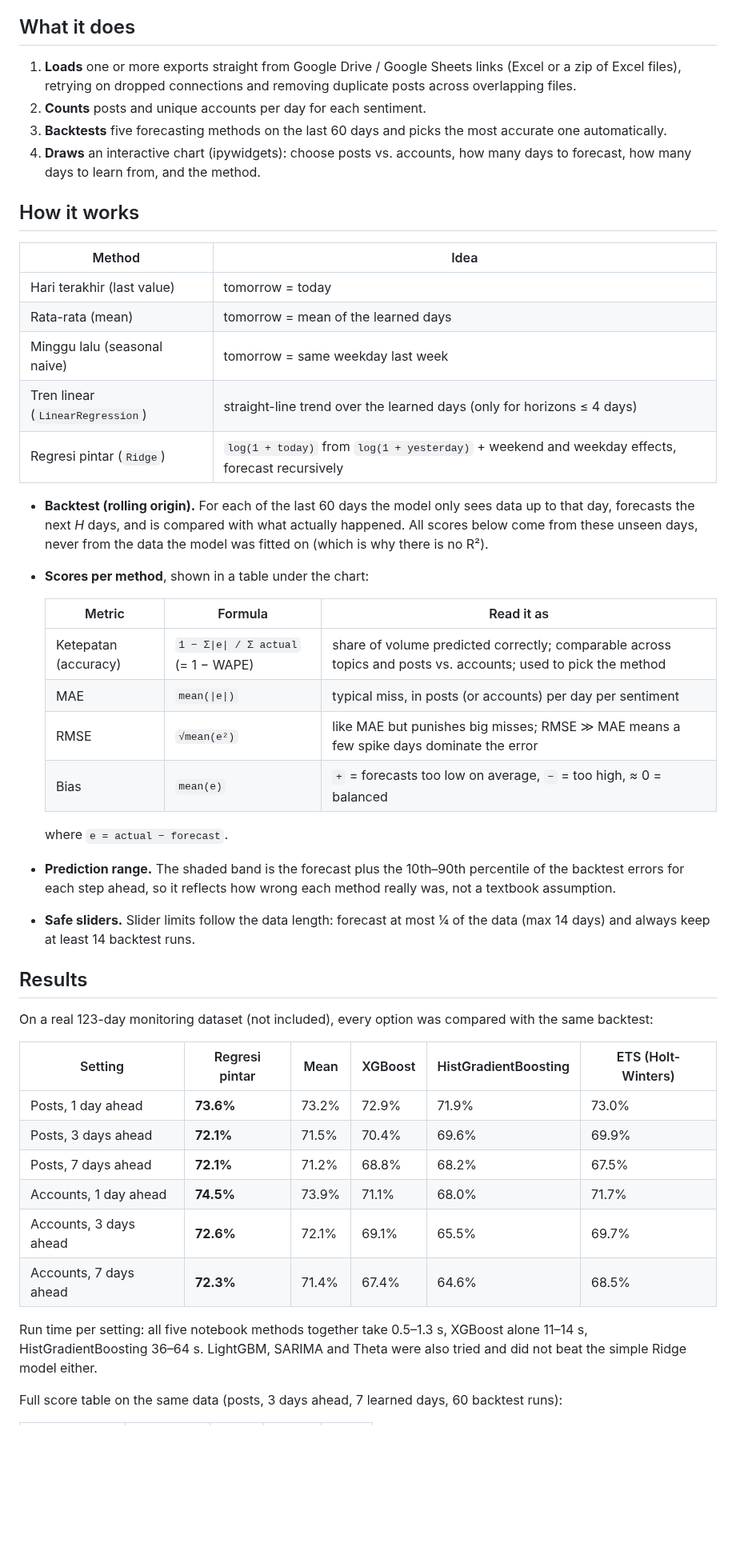
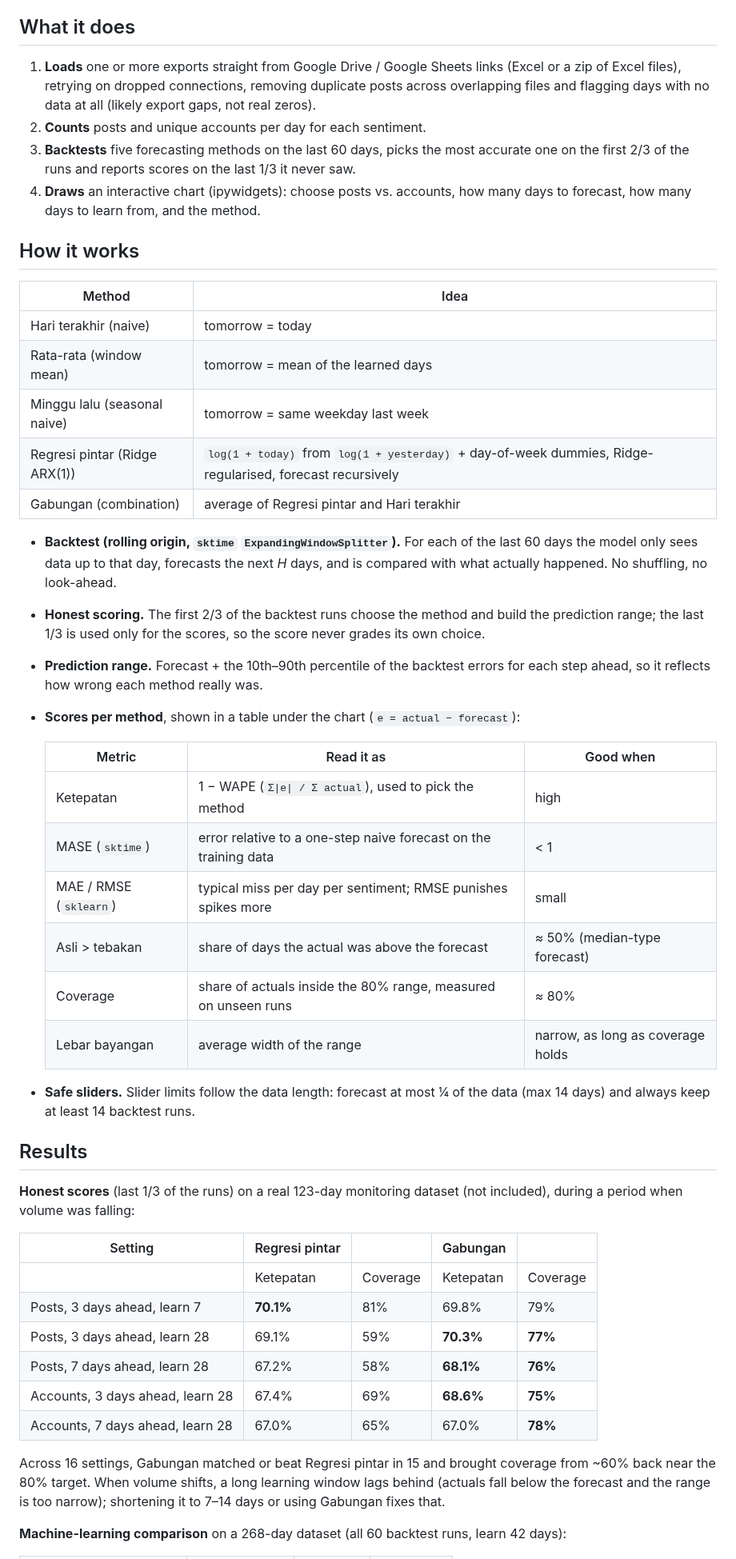
Before and after one commit to aldo02032004/sentiment-volume-forecast, a Markdown page: README.md, the part around one of its changes. Shown at 80% size. Rendered like a GitHub page; blank space fills up the shorter version.

Commit message:
Single notebook: honest 2/3-1/3 scoring, Gabungan method, sklearn/sktime metrics; README and requirements updated

```diff
--- a/README.md
+++ b/README.md
@@ -9,50 +9,51 @@ Forecast the daily volume of social-media posts (or unique accounts) per sentime
 
 ## What it does
 
-1. **Loads** one or more exports straight from Google Drive / Google Sheets links (Excel or a zip of Excel files), retrying on dropped connections and removing duplicate posts across overlapping files.
+1. **Loads** one or more exports straight from Google Drive / Google Sheets links (Excel or a zip of Excel files), retrying on dropped connections, removing duplicate posts across overlapping files and flagging days with no data at all (likely export gaps, not real zeros).
 2. **Counts** posts and unique accounts per day for each sentiment.
-3. **Backtests** five forecasting methods on the last 60 days and picks the most accurate one automatically.
+3. **Backtests** five forecasting methods on the last 60 days, picks the most accurate one on the first 2/3 of the runs and reports scores on the last 1/3 it never saw.
 4. **Draws** an interactive chart (ipywidgets): choose posts vs. accounts, how many days to forecast, how many days to learn from, and the method.
 
 ## How it works
 
 | Method | Idea |
 |---|---|
-| Hari terakhir (last value) | tomorrow = today |
-| Rata-rata (mean) | tomorrow = mean of the learned days |
+| Hari terakhir (naive) | tomorrow = today |
+| Rata-rata (window mean) | tomorrow = mean of the learned days |
 | Minggu lalu (seasonal naive) | tomorrow = same weekday last week |
-| Tren linear (`LinearRegression`) | straight-line trend over the learned days (only for horizons ≤ 4 days) |
-| Regresi pintar (`Ridge`) | `log(1 + today)` from `log(1 + yesterday)` + weekend and weekday effects, forecast recursively |
+| Regresi pintar (Ridge ARX(1)) | `log(1 + today)` from `log(1 + yesterday)` + day-of-week dummies, Ridge-regularised, forecast recursively |
+| Gabungan (combination) | average of Regresi pintar and Hari terakhir |
 
-- **Backtest (rolling origin).** For each of the last 60 days the model only sees data up to that day, forecasts the next *H* days, and is compared with what actually happened. All scores below come from these unseen days, never from the data the model was fitted on (which is why there is no R²).
-- **Scores per method**, shown in a table under the chart:
+- **Backtest (rolling origin, `sktime` `ExpandingWindowSplitter`).** For each of the last 60 days the model only sees data up to that day, forecasts the next *H* days, and is compared with what actually happened. No shuffling, no look-ahead.
+- **Honest scoring.** The first 2/3 of the backtest runs choose the method and build the prediction range; the last 1/3 is used only for the scores, so the score never grades its own choice.
+- **Prediction range.** Forecast + the 10th–90th percentile of the backtest errors for each step ahead, so it reflects how wrong each method really was.
+- **Scores per method**, shown in a table under the chart (`e = actual − forecast`):
 
-  | Metric | Formula | Read it as |
+  | Metric | Read it as | Good when |
   |---|---|---|
-  | Ketepatan (accuracy) | `1 − Σ\|e\| / Σ actual` (= 1 − WAPE) | share of volume predicted correctly; comparable across topics and posts vs. accounts; used to pick the method |
-  | MAE | `mean(\|e\|)` | typical miss, in posts (or accounts) per day per sentiment |
-  | RMSE | `√mean(e²)` | like MAE but punishes big misses; RMSE ≫ MAE means a few spike days dominate the error |
-  | Bias | `mean(e)` | `+` = forecasts too low on average, `−` = too high, ≈ 0 = balanced |
+  | Ketepatan | 1 − WAPE (`Σ\|e\| / Σ actual`), used to pick the method | high |
+  | MASE (`sktime`) | error relative to a one-step naive forecast on the training data | < 1 |
+  | MAE / RMSE (`sklearn`) | typical miss per day per sentiment; RMSE punishes spikes more | small |
+  | Asli > tebakan | share of days the actual was above the forecast | ≈ 50% (median-type forecast) |
+  | Coverage | share of actuals inside the 80% range, measured on unseen runs | ≈ 80% |
+  | Lebar bayangan | average width of the range | narrow, as long as coverage holds |
 
-  where `e = actual − forecast`.
-- **Prediction range.** The shaded band is the forecast plus the 10th–90th percentile of the backtest errors for each step ahead, so it reflects how wrong each method really was, not a textbook assumption.
 - **Safe sliders.** Slider limits follow the data length: forecast at most ¼ of the data (max 14 days) and always keep at least 14 backtest runs.
 
 ## Results
 
-On a real 123-day monitoring dataset (not included), every option was compared with the same backtest:
+**Honest scores** (last 1/3 of the runs) on a real 123-day monitoring dataset (not included), during a period when volume was falling:
 
-| Setting | Regresi pintar | Mean | XGBoost | HistGradientBoosting | ETS (Holt-Winters) |
-|---|---|---|---|---|---|
-| Posts, 1 day ahead | **73.6%** | 73.2% | 72.9% | 71.9% | 73.0% |
-| Posts, 3 days ahead | **72.1%** | 71.5% | 70.4% | 69.6% | 69.9% |
-| Posts, 7 days ahead | **72.1%** | 71.2% | 68.8% | 68.2% | 67.5% |
-| Accounts, 1 day ahead | **74.5%** | 73.9% | 71.1% | 68.0% | 71.7% |
-| Accounts, 3 days ahead | **72.6%** | 72.1% | 69.1% | 65.5% | 69.7% |
-| Accounts, 7 days ahead | **72.3%** | 71.4% | 67.4% | 64.6% | 68.5% |
+| Setting | Regresi pintar | | Gabungan | |
+|---|---|---|---|---|
+| | Ketepatan | Coverage | Ketepatan | Coverage |
+| Posts, 3 days ahead, learn 7 | **70.1%** | 81% | 69.8% | 79% |
+| Posts, 3 days ahead, learn 28 | 69.1% | 59% | **70.3%** | **77%** |
+| Posts, 7 days ahead, learn 28 | 67.2% | 58% | **68.1%** | **76%** |
+| Accounts, 3 days ahead, learn 28 | 67.4% | 69% | **68.6%** | **75%** |
+| Accounts, 7 days ahead, learn 28 | 67.0% | 65% | 67.0% | **78%** |
 
-Run time per setting: all five notebook methods together take 0.5–1.3 s, XGBoost alone 11–14 s, HistGradientBoosting 36–64 s.
-LightGBM, SARIMA and Theta were also tried and did not beat the simple Ridge model either.
+Across 16 settings, Gabungan matched or beat Regresi pintar in 15 and brought coverage from ~60% back near the 80% target. When volume shifts, a long learning window lags behind (actuals fall below the forecast and the range is too narrow); shortening it to 7–14 days or using Gabungan fixes that.
 
-Full score table on the same data (posts, 3 days ahead, 7 learned days, 60 backtest runs):
+**Machine-learning comparison** on a 268-day dataset (all 60 backtest runs, learn 42 days):
 
```
Also changed, not shown: other parts of README.md (+22 -21 lines), docs/forecast_example.png, 3 other files.
